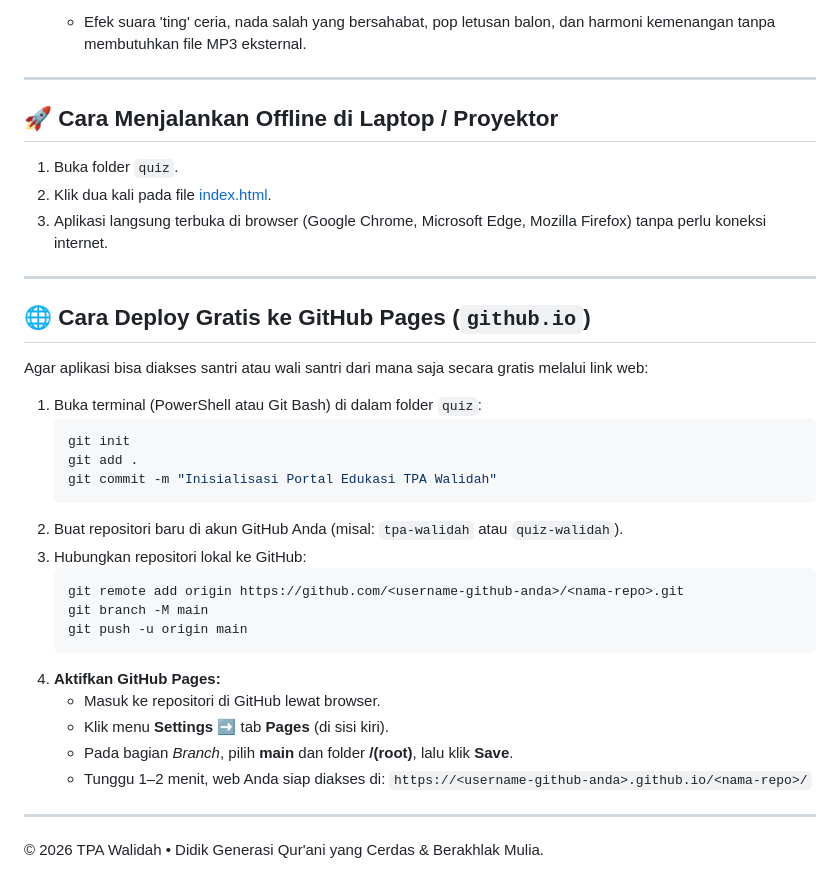
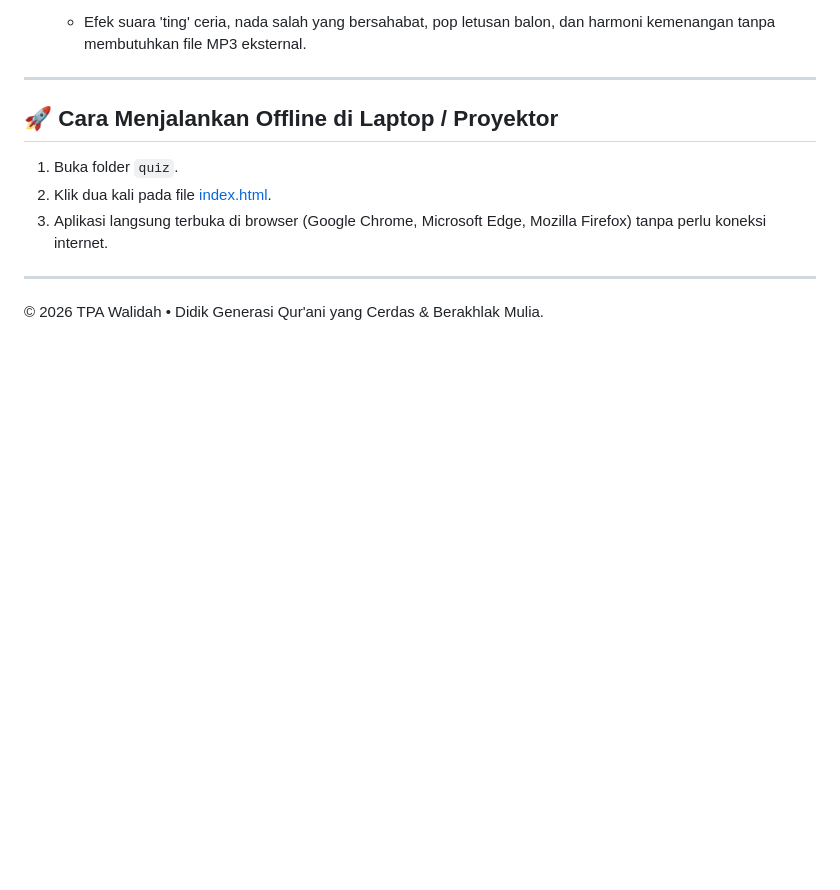
Before and after one commit to Jeckkiii/quizanaksholeh, a Markdown page: README.md, the part around the change. GitHub-like rendering; blank space fills up the shorter version.

Commit message:
Remove GitHub Pages deployment instructions
Removed deployment instructions for GitHub Pages from README.

````diff
--- a/README.md
+++ b/README.md
@@ -48,30 +48,5 @@ Aplikasi web interaktif pembelajaran Al-Qur'an dan Pendidikan Agama Islam (PAI)
 
 ---
 
-## 🌐 Cara Deploy Gratis ke GitHub Pages (`github.io`)
-
-Agar aplikasi bisa diakses santri atau wali santri dari mana saja secara gratis melalui link web:
-
-1. Buka terminal (PowerShell atau Git Bash) di dalam folder `quiz`:
-   ```bash
-   git init
-   git add .
-   git commit -m "Inisialisasi Portal Edukasi TPA Walidah"
-   ```
-2. Buat repositori baru di akun GitHub Anda (misal: `tpa-walidah` atau `quiz-walidah`).
-3. Hubungkan repositori lokal ke GitHub:
-   ```bash
-   git remote add origin https://github.com/<username-github-anda>/<nama-repo>.git
-   git branch -M main
-   git push -u origin main
-   ```
-4. **Aktifkan GitHub Pages:**
-   - Masuk ke repositori di GitHub lewat browser.
-   - Klik menu **Settings** ➡️ tab **Pages** (di sisi kiri).
-   - Pada bagian *Branch*, pilih **main** dan folder **/(root)**, lalu klik **Save**.
-   - Tunggu 1–2 menit, web Anda siap diakses di:
-     `https://<username-github-anda>.github.io/<nama-repo>/`
-
----
 
 © 2026 TPA Walidah • Didik Generasi Qur'ani yang Cerdas & Berakhlak Mulia.
````
